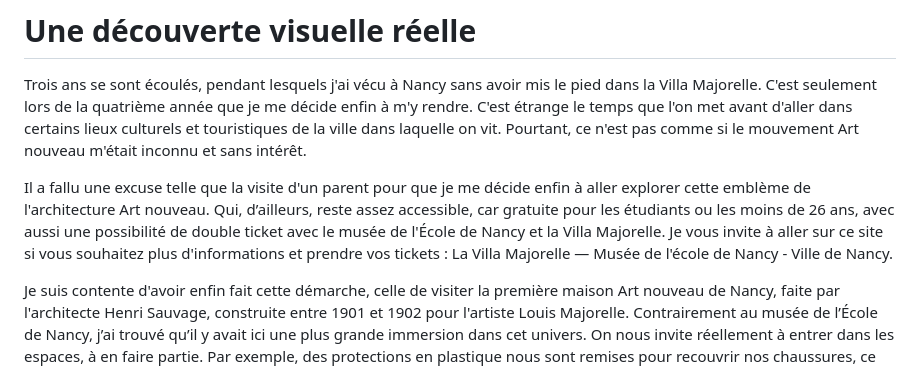
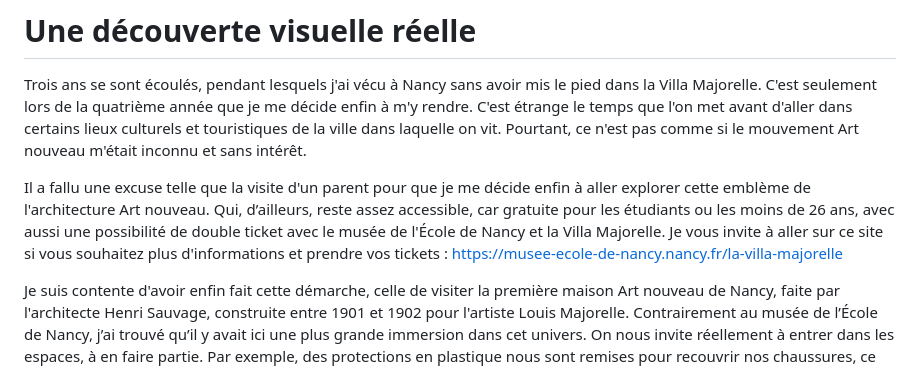
Before and after one commit to ensad-nancy/blog, a Markdown page: articles/fanny/article1.md, the part around the change. Rendered like a GitHub page.

Commit message:
rajout adresse web

```diff
--- a/articles/fanny/article1.md
+++ b/articles/fanny/article1.md
@@ -9,7 +9,7 @@ preview: images/IMG_20251029_141627.jpg
 
 Trois ans se sont écoulés, pendant lesquels j'ai vécu à Nancy sans avoir mis le pied dans la Villa Majorelle. C'est seulement lors de la quatrième année que je me décide enfin à m'y rendre. C'est étrange le temps que l'on met avant d'aller dans certains lieux culturels et touristiques de la ville dans laquelle on vit. Pourtant, ce n'est pas comme si le mouvement Art nouveau m'était inconnu et sans intérêt.
 
-Il a fallu une excuse telle que la visite d'un parent pour que je me décide enfin à aller explorer cette emblème de l'architecture Art nouveau. Qui, d’ailleurs, reste assez accessible, car gratuite pour les étudiants ou les moins de 26 ans, avec aussi une possibilité de double ticket avec le musée de l'École de Nancy et la Villa Majorelle. Je vous invite à aller sur ce site si vous souhaitez plus d'informations et prendre vos tickets : La Villa Majorelle — Musée de l'école de Nancy - Ville de Nancy.
+Il a fallu une excuse telle que la visite d'un parent pour que je me décide enfin à aller explorer cette emblème de l'architecture Art nouveau. Qui, d’ailleurs, reste assez accessible, car gratuite pour les étudiants ou les moins de 26 ans, avec aussi une possibilité de double ticket avec le musée de l'École de Nancy et la Villa Majorelle. Je vous invite à aller sur ce site si vous souhaitez plus d'informations et prendre vos tickets : https://musee-ecole-de-nancy.nancy.fr/la-villa-majorelle
 
 Je suis contente d'avoir enfin fait cette démarche, celle de visiter la première maison Art nouveau de Nancy, faite par l'architecte Henri Sauvage, construite entre 1901 et 1902 pour l'artiste Louis Majorelle. Contrairement au musée de l’École de Nancy, j’ai trouvé qu’il y avait ici une plus grande immersion dans cet univers. On nous invite réellement à entrer dans les espaces, à en faire partie. Par exemple, des protections en plastique nous sont remises pour recouvrir nos chaussures, ce qui nous permet de pénétrer dans des pièces qui, dans d’autres anciennes demeures transformées en musées, restent habituellement interdites. Ces protections pourraient être un tout petit peu améliorées mais je trouve qu'elles sont drôles, ça nous donne à tous des looks marrants. Certes, il est demandé de ne pas marcher sur les tapis, mais le fait de pouvoir circuler dans les pièces, s’approcher des objets et tourner autour d’eux renforce le sentiment d’immersion.
 
```
